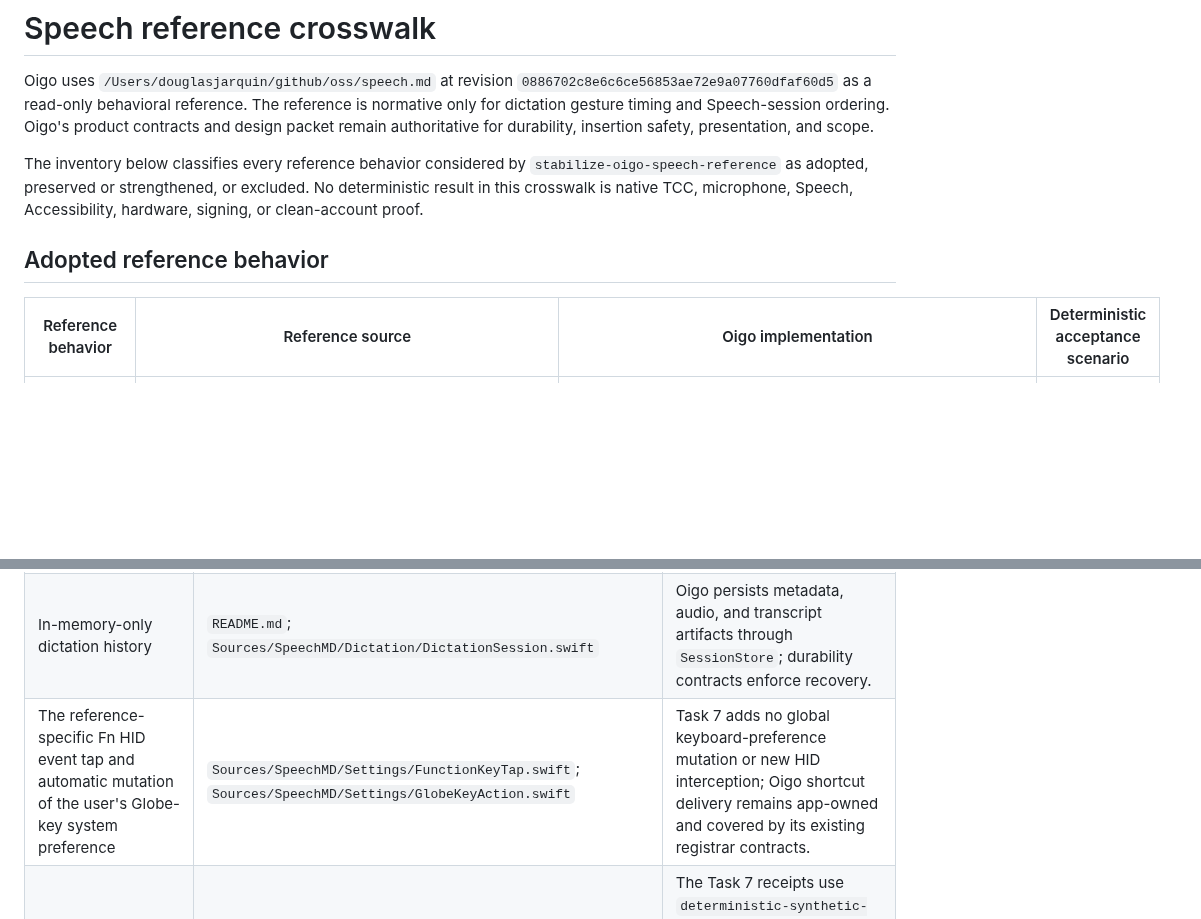
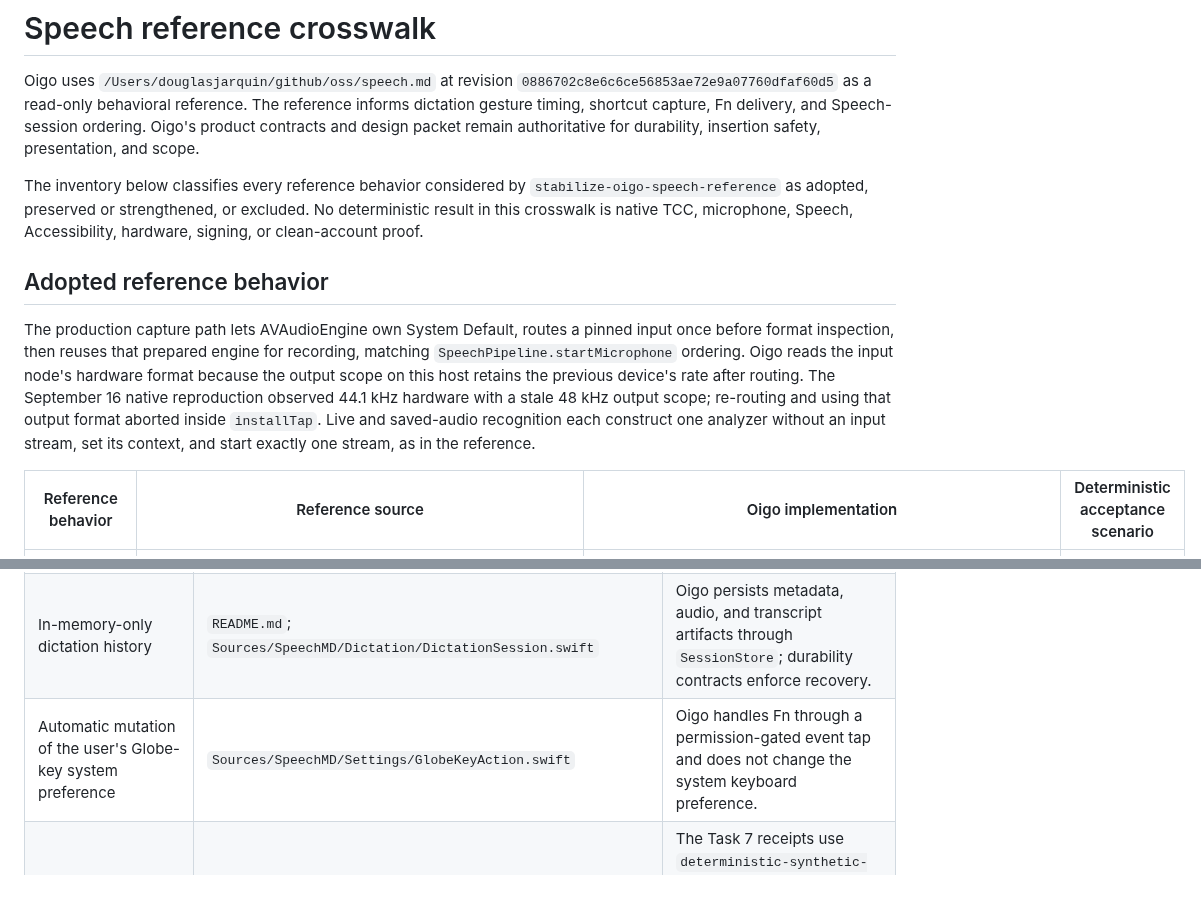
Before and after one commit to douglasjarquin/oigo, a Markdown page: docs/speech-reference-crosswalk.md, 2 parts joined by grey strips. GitHub-like rendering; blank space fills up the shorter version.

```diff
--- a/docs/speech-reference-crosswalk.md
+++ b/docs/speech-reference-crosswalk.md
@@ -1,7 +1,7 @@
 # Speech reference crosswalk
 
 Oigo uses `/Users/douglasjarquin/github/oss/speech.md` at revision `0886702c8e6c6ce56853ae72e9a07760dfaf60d5` as a read-only behavioral reference.
-The reference is normative only for dictation gesture timing and Speech-session ordering.
+The reference informs dictation gesture timing, shortcut capture, Fn delivery, and Speech-session ordering.
 Oigo's product contracts and design packet remain authoritative for durability, insertion safety, presentation, and scope.
 
 The inventory below classifies every reference behavior considered by `stabilize-oigo-speech-reference` as adopted, preserved or strengthened, or excluded.
@@ -9,6 +9,11 @@ No deterministic result in this crosswalk is native TCC, microphone, Speech, Acc
 
 ## Adopted reference behavior
 
+The production capture path lets AVAudioEngine own System Default, routes a pinned input once before format inspection, then reuses that prepared engine for recording, matching `SpeechPipeline.startMicrophone` ordering.
+Oigo reads the input node's hardware format because the output scope on this host retains the previous device's rate after routing.
+The September 16 native reproduction observed 44.1 kHz hardware with a stale 48 kHz output scope; re-routing and using that output format aborted inside `installTap`.
+Live and saved-audio recognition each construct one analyzer without an input stream, set its context, and start exactly one stream, as in the reference.
+
 | Reference behavior | Reference source | Oigo implementation | Deterministic acceptance scenario |
 | --- | --- | --- | --- |
 | Recording starts on the first valid key press, before the gesture is resolved. | `README.md`; `Sources/SpeechMD/Dictation/DictationGesture.swift` | `Sources/OigoCore/GlobalShortcutIntentController.swift`; `Sources/OigoCore/GlobalShortcutOperationBridge.swift` | `oigo-issue82-contract-tests`: `gesture press starts before release`; `oigo-issue10-contract-tests`: `speech reference cross surface` receipt `shortcut-hold` |
@@ -57,7 +63,7 @@ No deterministic result in this crosswalk is native TCC, microphone, Speech, Acc
 | The draggable waveform island, spring animation, edge drop zones, elapsed ticker, warning countdown, and result bubble | `Sources/SpeechMD/Island/DynamicIslandView.swift`; `Sources/SpeechMD/Island/IslandController.swift`; `Sources/SpeechMD/Island/IslandDropZones.swift` | Oigo keeps its passive, bounded, one-line HUD; HUD and gallery contracts reject the reference shell. |
 | Temporary restoration of prior clipboard contents after paste | `Sources/SpeechMD/Dictation/TextInserter.swift` | Oigo intentionally retains the transcript for recovery; `docs/native-raw-insertion.md` and insertion contracts enforce this. |
 | In-memory-only dictation history | `README.md`; `Sources/SpeechMD/Dictation/DictationSession.swift` | Oigo persists metadata, audio, and transcript artifacts through `SessionStore`; durability contracts enforce recovery. |
-| The reference-specific Fn HID event tap and automatic mutation of the user's Globe-key system preference | `Sources/SpeechMD/Settings/FunctionKeyTap.swift`; `Sources/SpeechMD/Settings/GlobeKeyAction.swift` | Task 7 adds no global keyboard-preference mutation or new HID interception; Oigo shortcut delivery remains app-owned and covered by its existing registrar contracts. |
+| Automatic mutation of the user's Globe-key system preference | `Sources/SpeechMD/Settings/GlobeKeyAction.swift` | Oigo handles Fn through a permission-gated event tap and does not change the system keyboard preference. |
 | Reference-native success claims | Reference app runtime behavior cannot be transferred by source comparison. | The Task 7 receipts use `deterministic-synthetic-no-native-claim`; live TCC, Speech, microphone, Accessibility, and cross-app proof are reserved for dedicated native QA. |
 
 ## Task 7 receipt contract
```
Also changed, not shown: other parts of docs/speech-reference-crosswalk.md (+1 -0 lines), README.md (+10 -0 lines), docs/fn-recovery-verification.md (added, +32 -0 lines).
